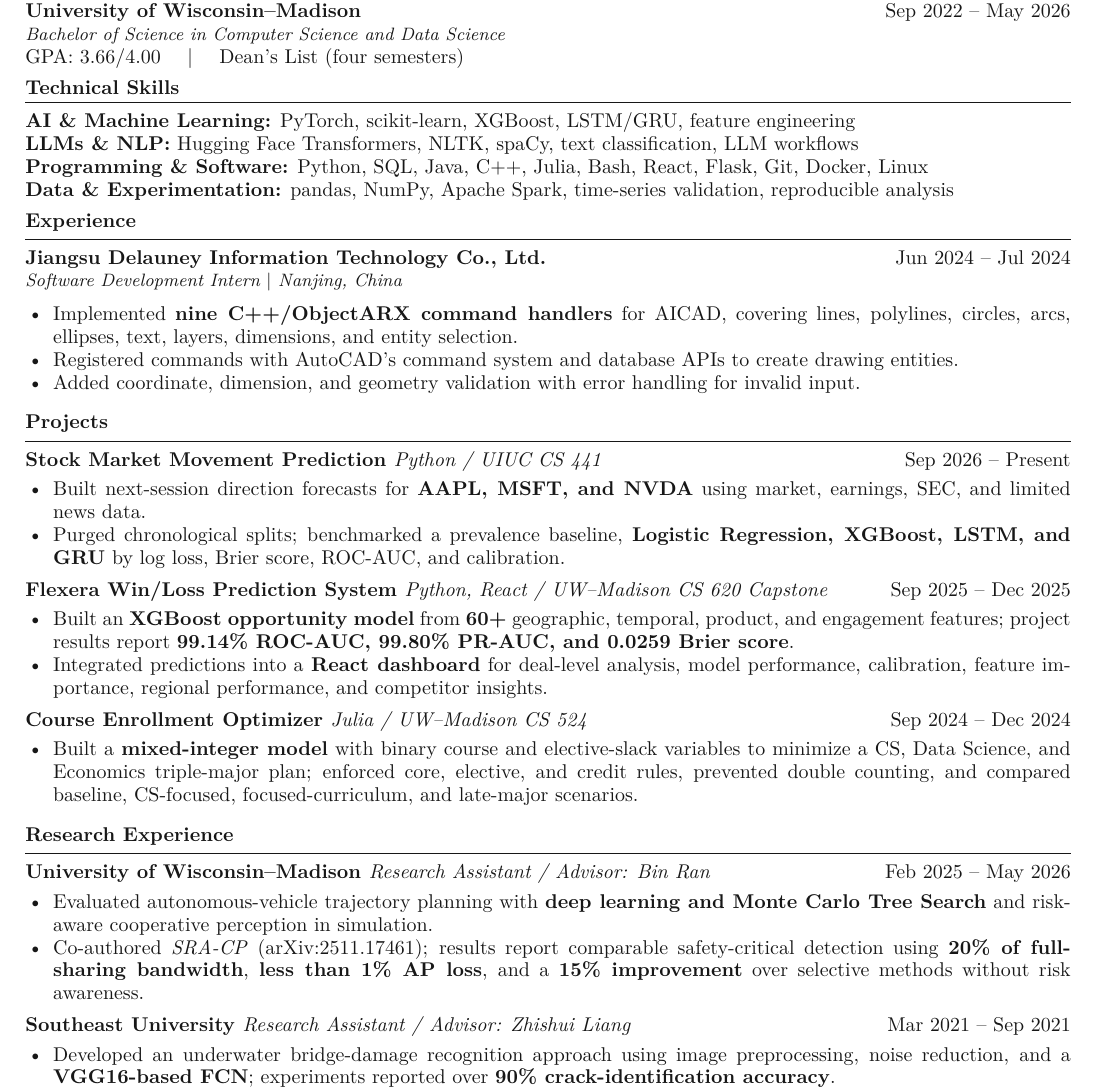
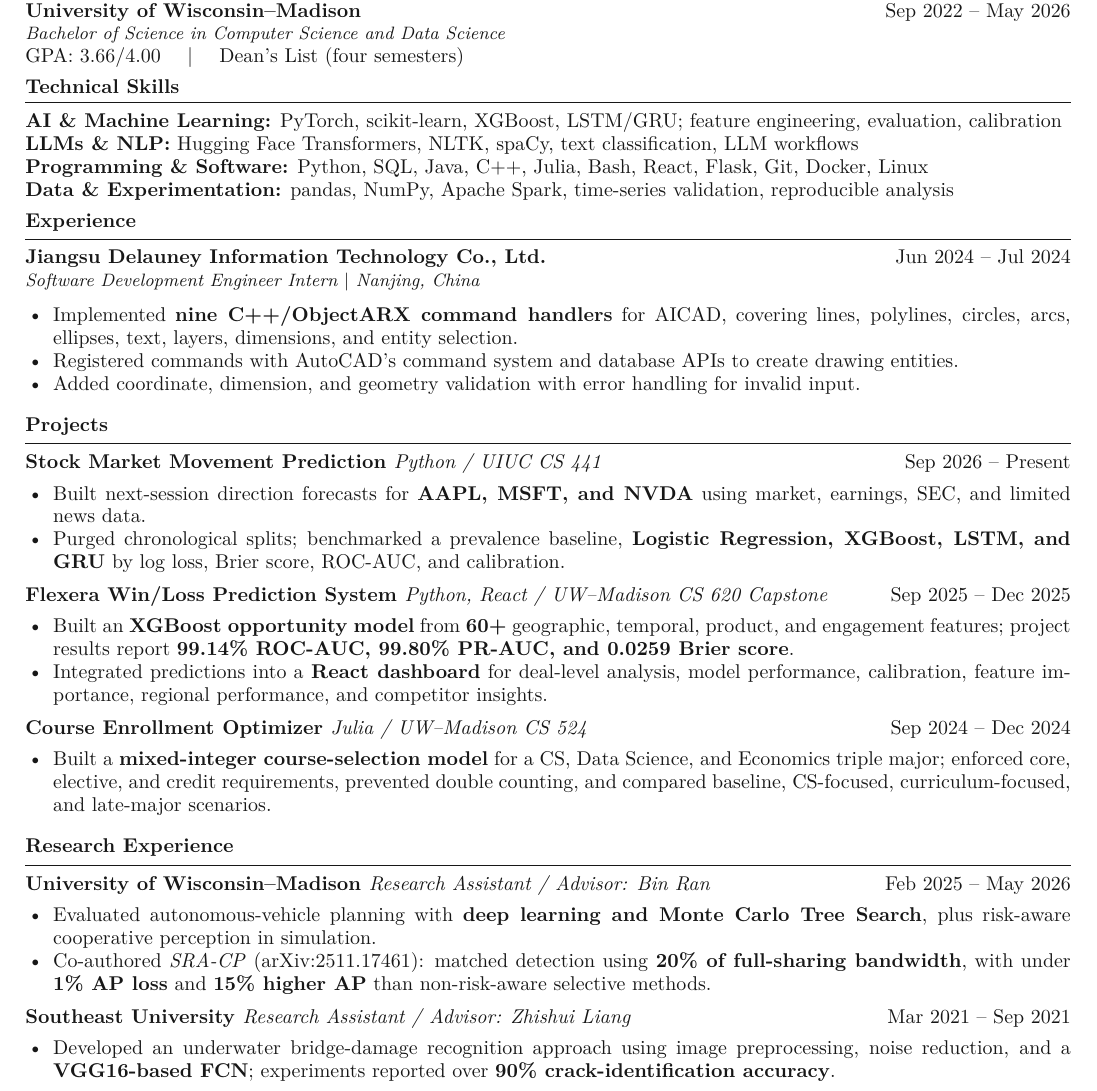
Before and after one commit to Aetheris1021/Aetheris1021.github.io, a LaTeX CV (output/pdf/Haoyang_Ding_CV.tex): part of the page, cut so that both start at the same text. Compiled offline with pdfLaTeX.

Commit message:
Align CV and portfolio content

```diff
--- a/output/pdf/Haoyang_Ding_CV.tex
+++ b/output/pdf/Haoyang_Ding_CV.tex
@@ -29,13 +29,13 @@
 GPA: 3.66/4.00 \quad $\vert$ \quad Dean's List (four semesters)
 
 \ressection{Technical Skills}
-\textbf{AI \& Machine Learning:} PyTorch, scikit-learn, XGBoost, LSTM/GRU, feature engineering\\
+\textbf{AI \& Machine Learning:} PyTorch, scikit-learn, XGBoost, LSTM/GRU; feature engineering, evaluation, calibration\\
 \textbf{LLMs \& NLP:} Hugging Face Transformers, NLTK, spaCy, text classification, LLM workflows\\
 \textbf{Programming \& Software:} Python, SQL, Java, C++, Julia, Bash, React, Flask, Git, Docker, Linux\\
 \textbf{Data \& Experimentation:} pandas, NumPy, Apache Spark, time-series validation, reproducible analysis
 
 \ressection{Experience}
-\entry{Jiangsu Delauney Information Technology Co., Ltd.}{Jun 2024 -- Jul 2024}{Software Development Intern $\vert$ Nanjing, China}
+\entry{Jiangsu Delauney Information Technology Co., Ltd.}{Jun 2024 -- Jul 2024}{Software Development Engineer Intern $\vert$ Nanjing, China}
 \begin{tightitems}
   \item Implemented \textbf{nine C++/ObjectARX command handlers} for AICAD, covering lines, polylines, circles, arcs, ellipses, text, layers, dimensions, and entity selection.
   \item Registered commands with AutoCAD’s command system and database APIs to create drawing entities.
@@ -55,13 +55,13 @@ GPA: 3.66/4.00 \quad $\vert$ \quad Dean's List (four semesters)
 \end{tightitems}
 \entry{Course Enrollment Optimizer \normalfont\textit{Julia / UW--Madison CS 524}}{Sep 2024 -- Dec 2024}{}
 \begin{tightitems}
-  \item Built a \textbf{mixed-integer model} with binary course and elective-slack variables to minimize a CS, Data Science, and Economics triple-major plan; enforced core, elective, and credit rules, prevented double counting, and compared baseline, CS-focused, focused-curriculum, and late-major scenarios.
+  \item Built a \textbf{mixed-integer course-selection model} for a CS, Data Science, and Economics triple major; enforced core, elective, and credit requirements, prevented double counting, and compared baseline, CS-focused, curriculum-focused, and late-major scenarios.
 \end{tightitems}
 \ressection{Research Experience}
 \entry{University of Wisconsin--Madison \normalfont\textit{Research Assistant / Advisor: Bin Ran}}{Feb 2025 -- May 2026}{}
 \begin{tightitems}
-  \item Evaluated autonomous-vehicle trajectory planning with \textbf{deep learning and Monte Carlo Tree Search} and risk-aware cooperative perception in simulation.
-  \item Co-authored \emph{SRA-CP} (arXiv:2511.17461); results report comparable safety-critical detection using \textbf{20\% of full-sharing bandwidth}, \textbf{less than 1\% AP loss}, and a \textbf{15\% improvement} over selective methods without risk awareness.
+  \item Evaluated autonomous-vehicle planning with \textbf{deep learning and Monte Carlo Tree Search}, plus risk-aware cooperative perception in simulation.
+  \item Co-authored \emph{SRA-CP} (arXiv:2511.17461): matched detection using \textbf{20\% of full-sharing bandwidth}, with under \textbf{1\% AP loss} and \textbf{15\% higher AP} than non-risk-aware selective methods.
 \end{tightitems}
 \entry{Southeast University \normalfont\textit{Research Assistant / Advisor: Zhishui Liang}}{Mar 2021 -- Sep 2021}{}
 \begin{tightitems}
```
Also changed, not shown: output/pdf/Haoyang_Ding_CV.pdf, 2 other files.
